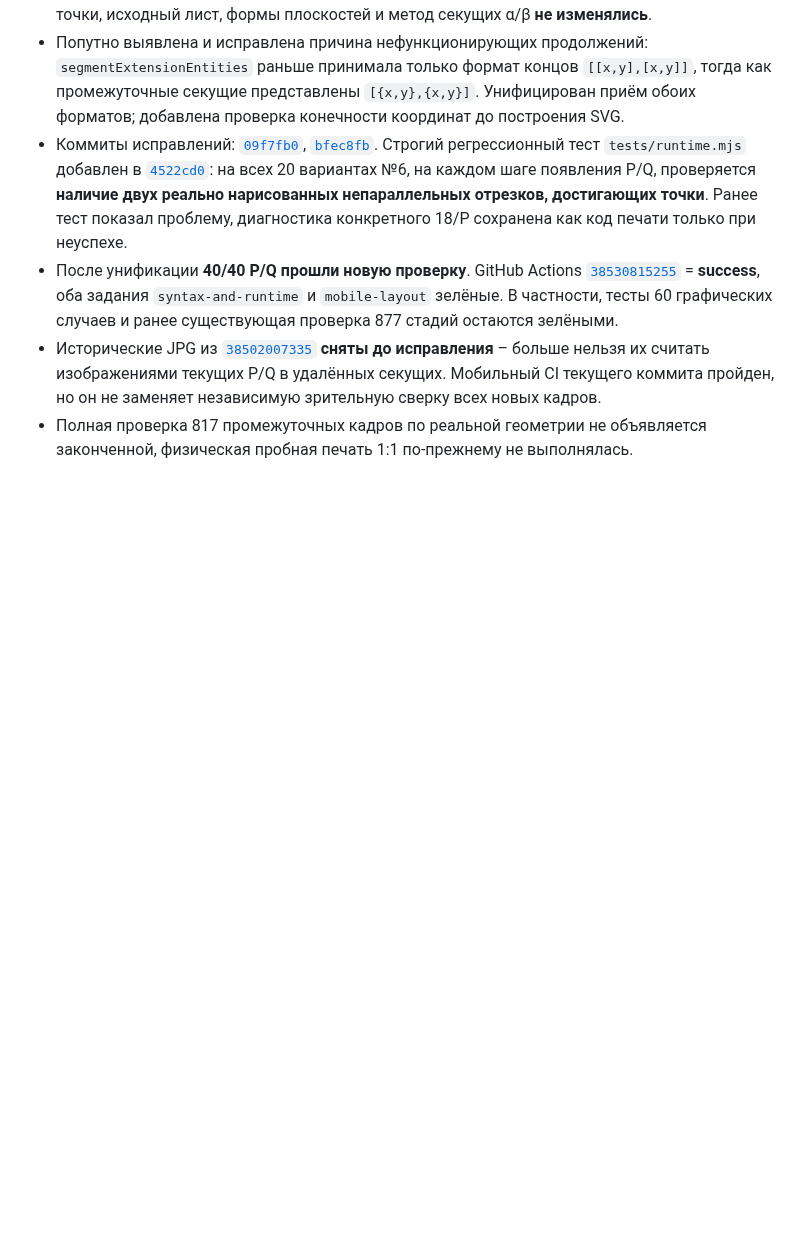
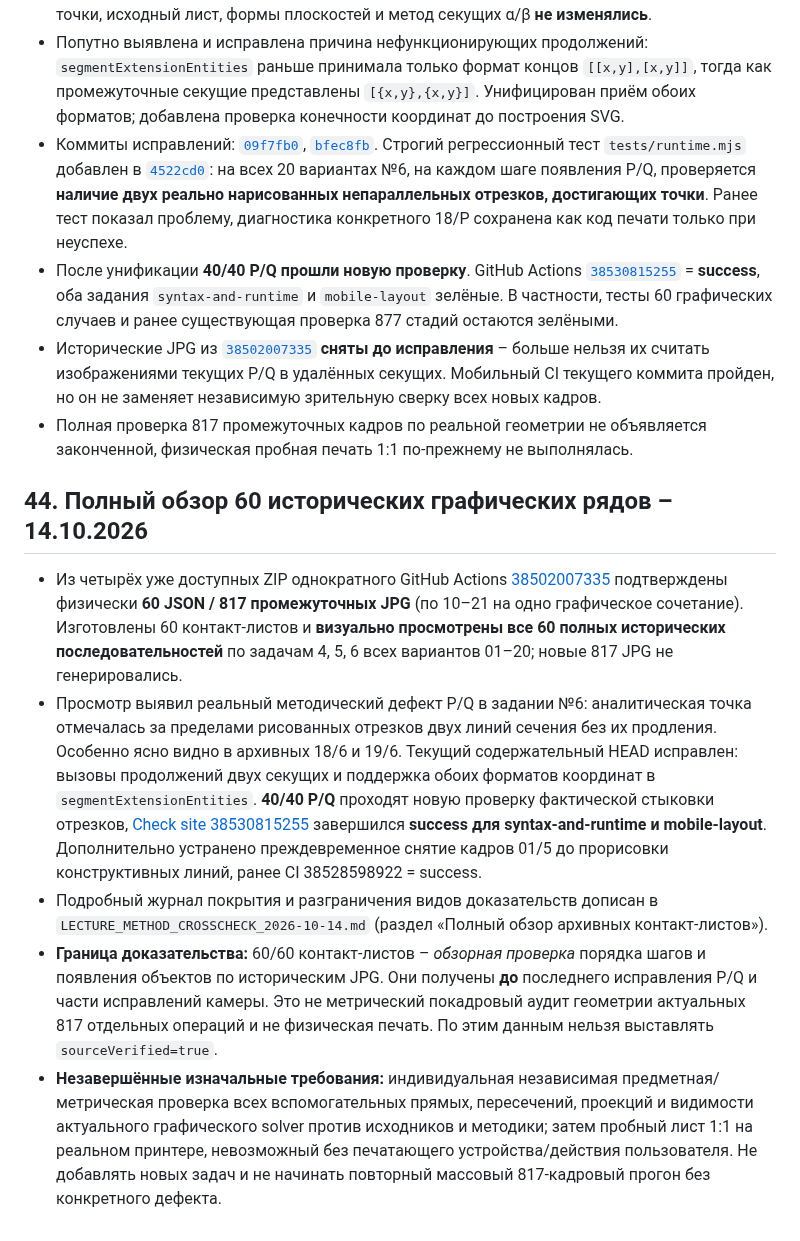
Before and after one commit to MatteoAq/SiteMath, a Markdown page: PROJECT_STATE.md, the part around the change. Rendered like a GitHub page; blank space fills up the shorter version.

Commit message:
docs: persist 60-of-60 archived visual review and remaining validation [skip ci]

```diff
--- a/PROJECT_STATE.md
+++ b/PROJECT_STATE.md
@@ -787,3 +787,12 @@ GitHub Actions для последнего программного коммит
 - После унификации **40/40 P/Q прошли новую проверку**. GitHub Actions [`38530815255`](https://github.com/MatteoAq/SiteMath/actions/runs/38530815255) = **success**, оба задания `syntax-and-runtime` и `mobile-layout` зелёные. В частности, тесты 60 графических случаев и ранее существующая проверка 877 стадий остаются зелёными.
 - Исторические JPG из [`38502007335`](https://github.com/MatteoAq/SiteMath/actions/runs/38502007335) **сняты до исправления** – больше нельзя их считать изображениями текущих P/Q в удалённых секущих. Мобильный CI текущего коммита пройден, но он не заменяет независимую зрительную сверку всех новых кадров.
 - Полная проверка 817 промежуточных кадров по реальной геометрии не объявляется законченной, физическая пробная печать 1:1 по-прежнему не выполнялась.
+
+
+## 44. Полный обзор 60 исторических графических рядов – 14.10.2026
+
+- Из четырёх уже доступных ZIP однократного GitHub Actions [38502007335](https://github.com/MatteoAq/SiteMath/actions/runs/38502007335) подтверждены физически **60 JSON / 817 промежуточных JPG** (по 10–21 на одно графическое сочетание). Изготовлены 60 контакт-листов и **визуально просмотрены все 60 полных исторических последовательностей** по задачам 4, 5, 6 всех вариантов 01–20; новые 817 JPG не генерировались.
+- Просмотр выявил реальный методический дефект P/Q в задании №6: аналитическая точка отмечалась за пределами рисованных отрезков двух линий сечения без их продления. Особенно ясно видно в архивных 18/6 и 19/6. Текущий содержательный HEAD исправлен: вызовы продолжений двух секущих и поддержка обоих форматов координат в `segmentExtensionEntities`. **40/40 P/Q** проходят новую проверку фактической стыковки отрезков, [Check site 38530815255](https://github.com/MatteoAq/SiteMath/actions/runs/38530815255) завершился **success для syntax-and-runtime и mobile-layout**. Дополнительно устранено преждевременное снятие кадров 01/5 до прорисовки конструктивных линий, ранее CI 38528598922 = success.
+- Подробный журнал покрытия и разграничения видов доказательств дописан в `LECTURE_METHOD_CROSSCHECK_2026-10-14.md` (раздел «Полный обзор архивных контакт-листов»).
+- **Граница доказательства:** 60/60 контакт-листов – *обзорная проверка* порядка шагов и появления объектов по историческим JPG. Они получены **до** последнего исправления P/Q и части исправлений камеры. Это не метрический покадровый аудит геометрии актуальных 817 отдельных операций и не физическая печать. По этим данным нельзя выставлять `sourceVerified=true`.
+- **Незавершённые изначальные требования:** индивидуальная независимая предметная/метрическая проверка всех вспомогательных прямых, пересечений, проекций и видимости актуального графического solver против исходников и методики; затем пробный лист 1:1 на реальном принтере, невозможный без печатающего устройства/действия пользователя. Не добавлять новых задач и не начинать повторный массовый 817-кадровый прогон без конкретного дефекта.
```
